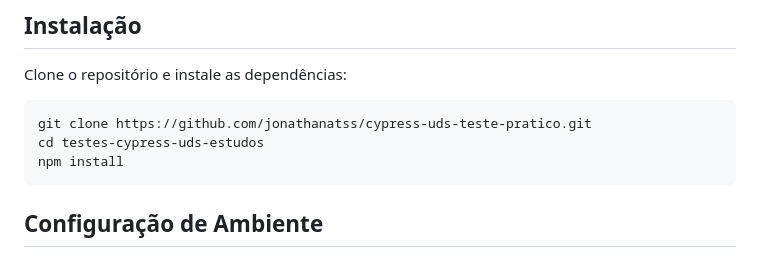
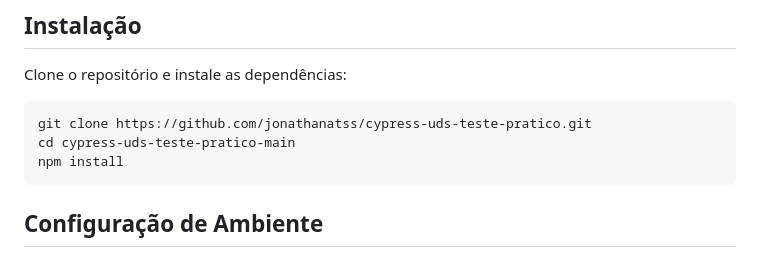
Before and after one commit to jonathanatss/cypress-uds-teste-pratico, a Markdown page: README.md, the part around the change. Drawn GitHub-style.

Commit message:
Atualização com Correções no README

````diff
--- a/README.md
+++ b/README.md
@@ -14,7 +14,7 @@ Clone o repositório e instale as dependências:
 
 ```bash
 git clone https://github.com/jonathanatss/cypress-uds-teste-pratico.git
-cd testes-cypress-uds-estudos
+cd cypress-uds-teste-pratico-main
 npm install
 ```
 
````
